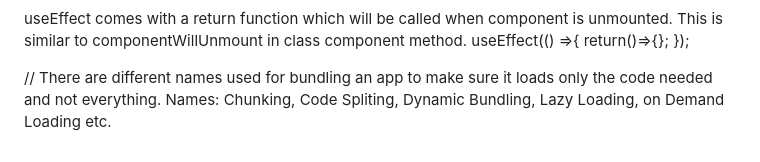
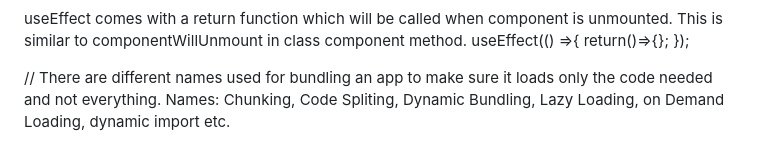
Before and after one commit to santhu501/namaste-react, a Markdown page: README.md, the part around the change. Drawn GitHub-style.

Commit message:
small update to readme.

```diff
--- a/README.md
+++ b/README.md
@@ -128,4 +128,4 @@ useEffect(() =>{
 
 
 // There are different names used for bundling an app to make sure it loads only the code needed and not everything.
-Names: Chunking, Code Spliting, Dynamic Bundling, Lazy Loading, on Demand Loading etc.
+Names: Chunking, Code Spliting, Dynamic Bundling, Lazy Loading, on Demand Loading, dynamic import etc.
```
